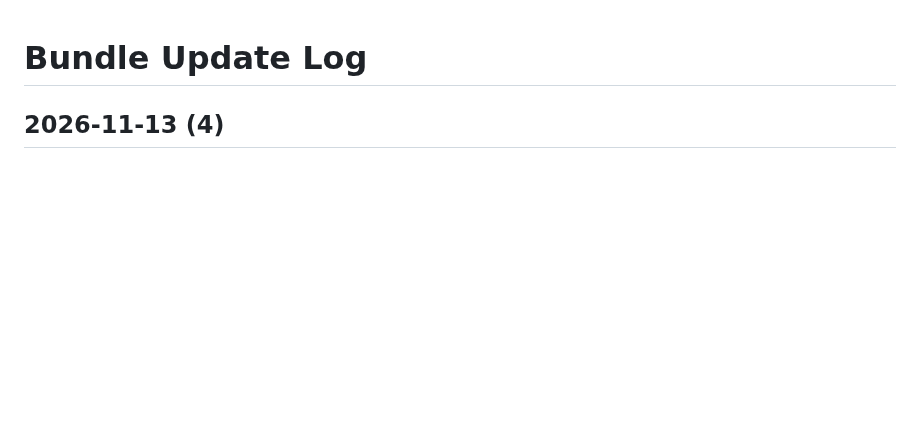
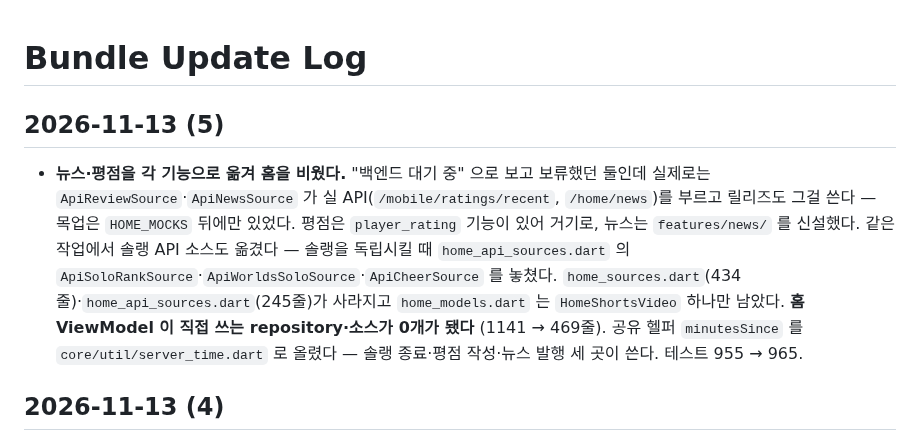
Before and after one commit to NAR-GG/warding-mobile-repo, a Markdown page: wiki/log.md, the part around the change. Rendered like a GitHub page; blank space fills up the shorter version.

Commit message:
docs: 홈 섹션 분리 완료를 문서에 반영한다
features 29 → 30(news 신설), 홈 ViewModel 501 → 469줄, 테스트 955 → 965.
섹션 표에 뉴스·평점을 추가하고 "직접 쓰는 repository 2개" 를 "0개" 로 고쳤다.

```diff
--- a/wiki/log.md
+++ b/wiki/log.md
@@ -1,4 +1,17 @@
 # Bundle Update Log
+
+## 2026-11-13 (5)
+* **뉴스·평점을 각 기능으로 옮겨 홈을 비웠다.** "백엔드 대기 중" 으로 보고 보류했던 둘인데
+  실제로는 `ApiReviewSource`·`ApiNewsSource` 가 실 API(`/mobile/ratings/recent`,
+  `/home/news`)를 부르고 릴리즈도 그걸 쓴다 — 목업은 `HOME_MOCKS` 뒤에만 있었다. 평점은
+  `player_rating` 기능이 있어 거기로, 뉴스는 `features/news/` 를 신설했다. 같은 작업에서
+  솔랭 API 소스도 옮겼다 — 솔랭을 독립시킬 때 `home_api_sources.dart` 의
+  `ApiSoloRankSource`·`ApiWorldsSoloSource`·`ApiCheerSource` 를 놓쳤다.
+  `home_sources.dart`(434줄)·`home_api_sources.dart`(245줄)가 사라지고
+  `home_models.dart` 는 `HomeShortsVideo` 하나만 남았다.
+  **홈 ViewModel 이 직접 쓰는 repository·소스가 0개가 됐다** (1141 → 469줄).
+  공유 헬퍼 `minutesSince` 를 `core/util/server_time.dart` 로 올렸다 — 솔랭 종료·평점
+  작성·뉴스 발행 세 곳이 쓴다. 테스트 955 → 965.
 
 ## 2026-11-13 (4)
 * **`app/` 을 5파일로 줄이고 폴더로 갈랐다.** `live_activity_logo_prefetcher`·
```
Also changed, not shown: CLAUDE.md (+1 -1 lines), wiki/architecture/folder-structure.md (+6 -4 lines).
